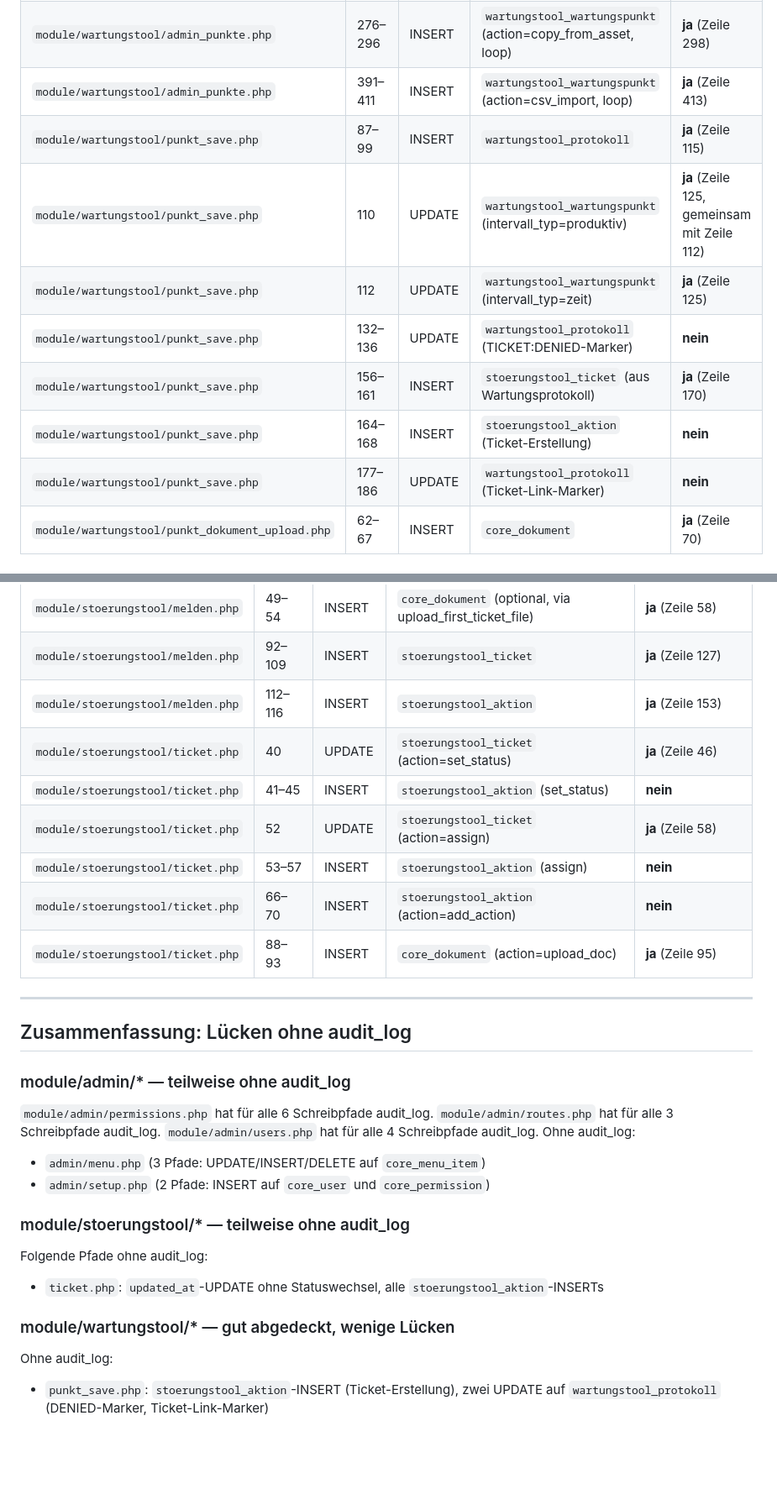
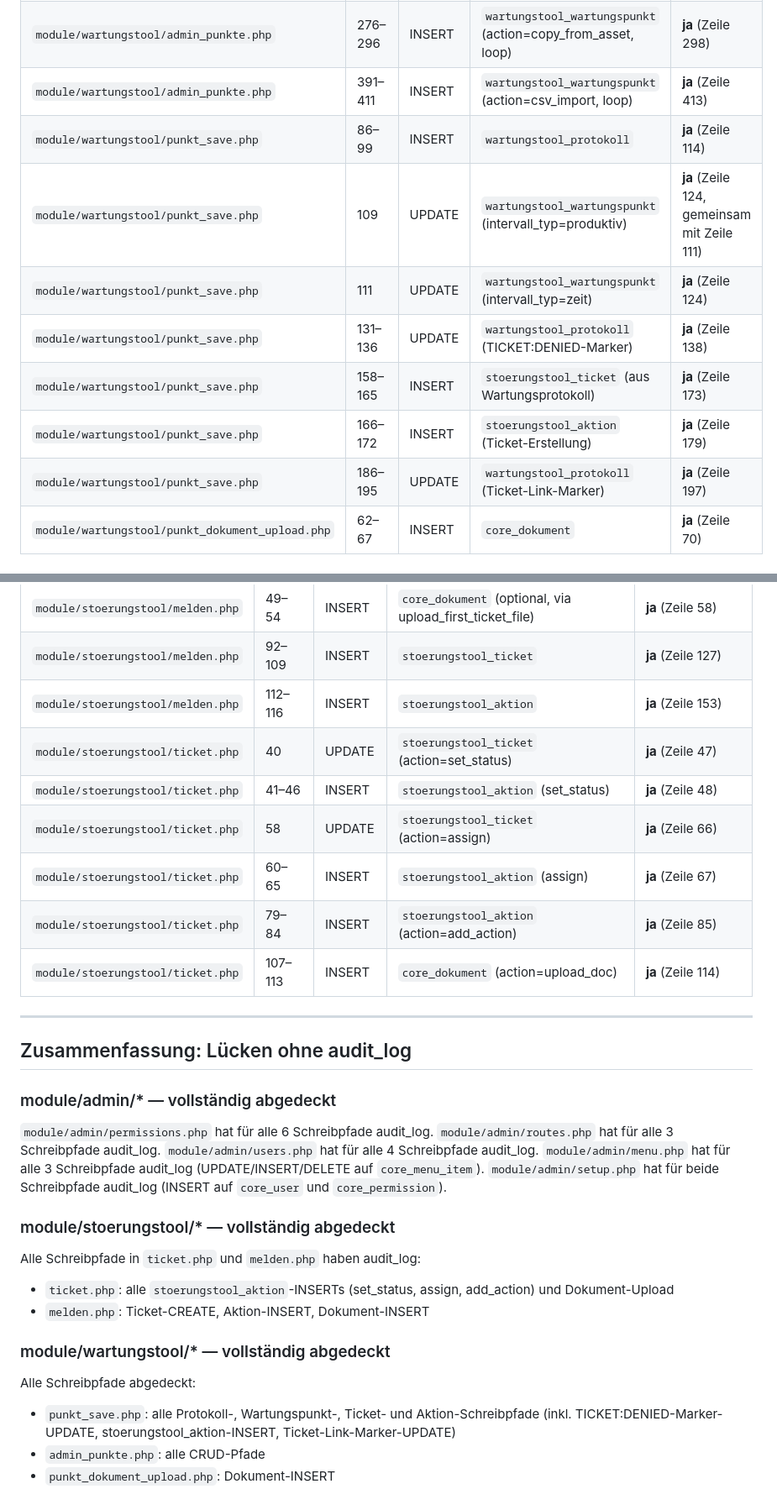
Before and after one commit to joschi240/asset_github, a Markdown page: docs/audit_log_analyse.md, 2 parts joined by grey strips. Shown at 84% size. Drawn GitHub-style; blank space fills up the shorter version.

Commit message:
Fix docs-to-code drift: update audit_log_analyse.md, WARTUNG_LOGIK.md, ARCHITECTURE.md
Co-authored-by: joschi240 <163664181+joschi240@users.noreply.github.com>

```diff
--- a/docs/audit_log_analyse.md
+++ b/docs/audit_log_analyse.md
@@ -154,13 +165,13 @@ CREATE TABLE IF NOT EXISTS core_audit_log (
 | `module/wartungstool/admin_punkte.php` | 233 | UPDATE | `wartungstool_wartungspunkt` (action=toggle_active) | **ja** (Zeile 235) |
 | `module/wartungstool/admin_punkte.php` | 276–296 | INSERT | `wartungstool_wartungspunkt` (action=copy_from_asset, loop) | **ja** (Zeile 298) |
 | `module/wartungstool/admin_punkte.php` | 391–411 | INSERT | `wartungstool_wartungspunkt` (action=csv_import, loop) | **ja** (Zeile 413) |
-| `module/wartungstool/punkt_save.php` | 87–99 | INSERT | `wartungstool_protokoll` | **ja** (Zeile 115) |
-| `module/wartungstool/punkt_save.php` | 110 | UPDATE | `wartungstool_wartungspunkt` (intervall_typ=produktiv) | **ja** (Zeile 125, gemeinsam mit Zeile 112) |
-| `module/wartungstool/punkt_save.php` | 112 | UPDATE | `wartungstool_wartungspunkt` (intervall_typ=zeit) | **ja** (Zeile 125) |
-| `module/wartungstool/punkt_save.php` | 132–136 | UPDATE | `wartungstool_protokoll` (TICKET:DENIED-Marker) | **nein** |
-| `module/wartungstool/punkt_save.php` | 156–161 | INSERT | `stoerungstool_ticket` (aus Wartungsprotokoll) | **ja** (Zeile 170) |
-| `module/wartungstool/punkt_save.php` | 164–168 | INSERT | `stoerungstool_aktion` (Ticket-Erstellung) | **nein** |
-| `module/wartungstool/punkt_save.php` | 177–186 | UPDATE | `wartungstool_protokoll` (Ticket-Link-Marker) | **nein** |
+| `module/wartungstool/punkt_save.php` | 86–99 | INSERT | `wartungstool_protokoll` | **ja** (Zeile 114) |
+| `module/wartungstool/punkt_save.php` | 109 | UPDATE | `wartungstool_wartungspunkt` (intervall_typ=produktiv) | **ja** (Zeile 124, gemeinsam mit Zeile 111) |
+| `module/wartungstool/punkt_save.php` | 111 | UPDATE | `wartungstool_wartungspunkt` (intervall_typ=zeit) | **ja** (Zeile 124) |
+| `module/wartungstool/punkt_save.php` | 131–136 | UPDATE | `wartungstool_protokoll` (TICKET:DENIED-Marker) | **ja** (Zeile 138) |
+| `module/wartungstool/punkt_save.php` | 158–165 | INSERT | `stoerungstool_ticket` (aus Wartungsprotokoll) | **ja** (Zeile 173) |
+| `module/wartungstool/punkt_save.php` | 166–172 | INSERT | `stoerungstool_aktion` (Ticket-Erstellung) | **ja** (Zeile 179) |
+| `module/wartungstool/punkt_save.php` | 186–195 | UPDATE | `wartungstool_protokoll` (Ticket-Link-Marker) | **ja** (Zeile 197) |
 | `module/wartungstool/punkt_dokument_upload.php` | 62–67 | INSERT | `core_dokument` | **ja** (Zeile 70) |
 
 ### module/stoerungstool/
@@ -170,32 +181,35 @@ CREATE TABLE IF NOT EXISTS core_audit_log (
 | `module/stoerungstool/melden.php` | 49–54 | INSERT | `core_dokument` (optional, via upload_first_ticket_file) | **ja** (Zeile 58) |
 | `module/stoerungstool/melden.php` | 92–109 | INSERT | `stoerungstool_ticket` | **ja** (Zeile 127) |
 | `module/stoerungstool/melden.php` | 112–116 | INSERT | `stoerungstool_aktion` | **ja** (Zeile 153) |
-| `module/stoerungstool/ticket.php` | 40 | UPDATE | `stoerungstool_ticket` (action=set_status) | **ja** (Zeile 46) |
-| `module/stoerungstool/ticket.php` | 41–45 | INSERT | `stoerungstool_aktion` (set_status) | **nein** |
-| `module/stoerungstool/ticket.php` | 52 | UPDATE | `stoerungstool_ticket` (action=assign) | **ja** (Zeile 58) |
-| `module/stoerungstool/ticket.php` | 53–57 | INSERT | `stoerungstool_aktion` (assign) | **nein** |
-| `module/stoerungstool/ticket.php` | 66–70 | INSERT | `stoerungstool_aktion` (action=add_action) | **nein** |
-| `module/stoerungstool/ticket.php` | 88–93 | INSERT | `core_dokument` (action=upload_doc) | **ja** (Zeile 95) |
+| `module/stoerungstool/ticket.php` | 40 | UPDATE | `stoerungstool_ticket` (action=set_status) | **ja** (Zeile 47) |
+| `module/stoerungstool/ticket.php` | 41–46 | INSERT | `stoerungstool_aktion` (set_status) | **ja** (Zeile 48) |
+| `module/stoerungstool/ticket.php` | 58 | UPDATE | `stoerungstool_ticket` (action=assign) | **ja** (Zeile 66) |
+| `module/stoerungstool/ticket.php` | 60–65 | INSERT | `stoerungstool_aktion` (assign) | **ja** (Zeile 67) |
+| `module/stoerungstool/ticket.php` | 79–84 | INSERT | `stoerungstool_aktion` (action=add_action) | **ja** (Zeile 85) |
+| `module/stoerungstool/ticket.php` | 107–113 | INSERT | `core_dokument` (action=upload_doc) | **ja** (Zeile 114) |
 
 ---
 
 ## Zusammenfassung: Lücken ohne audit_log
 
-### module/admin/* — teilweise ohne audit_log
+### module/admin/* — vollständig abgedeckt
 
 `module/admin/permissions.php` hat für alle 6 Schreibpfade audit_log.
 `module/admin/routes.php` hat für alle 3 Schreibpfade audit_log.
 `module/admin/users.php` hat für alle 4 Schreibpfade audit_log.
-Ohne audit_log:
-- `admin/menu.php` (3 Pfade: UPDATE/INSERT/DELETE auf `core_menu_item`)
-- `admin/setup.php` (2 Pfade: INSERT auf `core_user` und `core_permission`)
+`module/admin/menu.php` hat für alle 3 Schreibpfade audit_log (UPDATE/INSERT/DELETE auf `core_menu_item`).
+`module/admin/setup.php` hat für beide Schreibpfade audit_log (INSERT auf `core_user` und `core_permission`).
 
-### module/stoerungstool/* — teilweise ohne audit_log
+### module/stoerungstool/* — vollständig abgedeckt
 
-Folgende Pfade ohne audit_log:
-- `ticket.php`: `updated_at`-UPDATE ohne Statuswechsel, alle `stoerungstool_aktion`-INSERTs
+Alle Schreibpfade in `ticket.php` und `melden.php` haben audit_log:
+- `ticket.php`: alle `stoerungstool_aktion`-INSERTs (set_status, assign, add_action) und Dokument-Upload
+- `melden.php`: Ticket-CREATE, Aktion-INSERT, Dokument-INSERT
 
-### module/wartungstool/* — gut abgedeckt, wenige Lücken
+### module/wartungstool/* — vollständig abgedeckt
 
-Ohne audit_log:
-- `punkt_save.php`: `stoerungstool_aktion`-INSERT (Ticket-Erstellung), zwei UPDATE auf `wartungstool_protokoll` (DENIED-Marker, Ticket-Link-Marker)
+Alle Schreibpfade abgedeckt:
+- `punkt_save.php`: alle Protokoll-, Wartungspunkt-, Ticket- und Aktion-Schreibpfade
+  (inkl. TICKET:DENIED-Marker-UPDATE, stoerungstool_aktion-INSERT, Ticket-Link-Marker-UPDATE)
+- `admin_punkte.php`: alle CRUD-Pfade
+- `punkt_dokument_upload.php`: Dokument-INSERT
```
Also changed, not shown: other parts of docs/audit_log_analyse.md (+22 -11 lines), docs/ARCHITECTURE.md (+4 -3 lines), docs/WARTUNG_LOGIK.md (+42 -52 lines).
